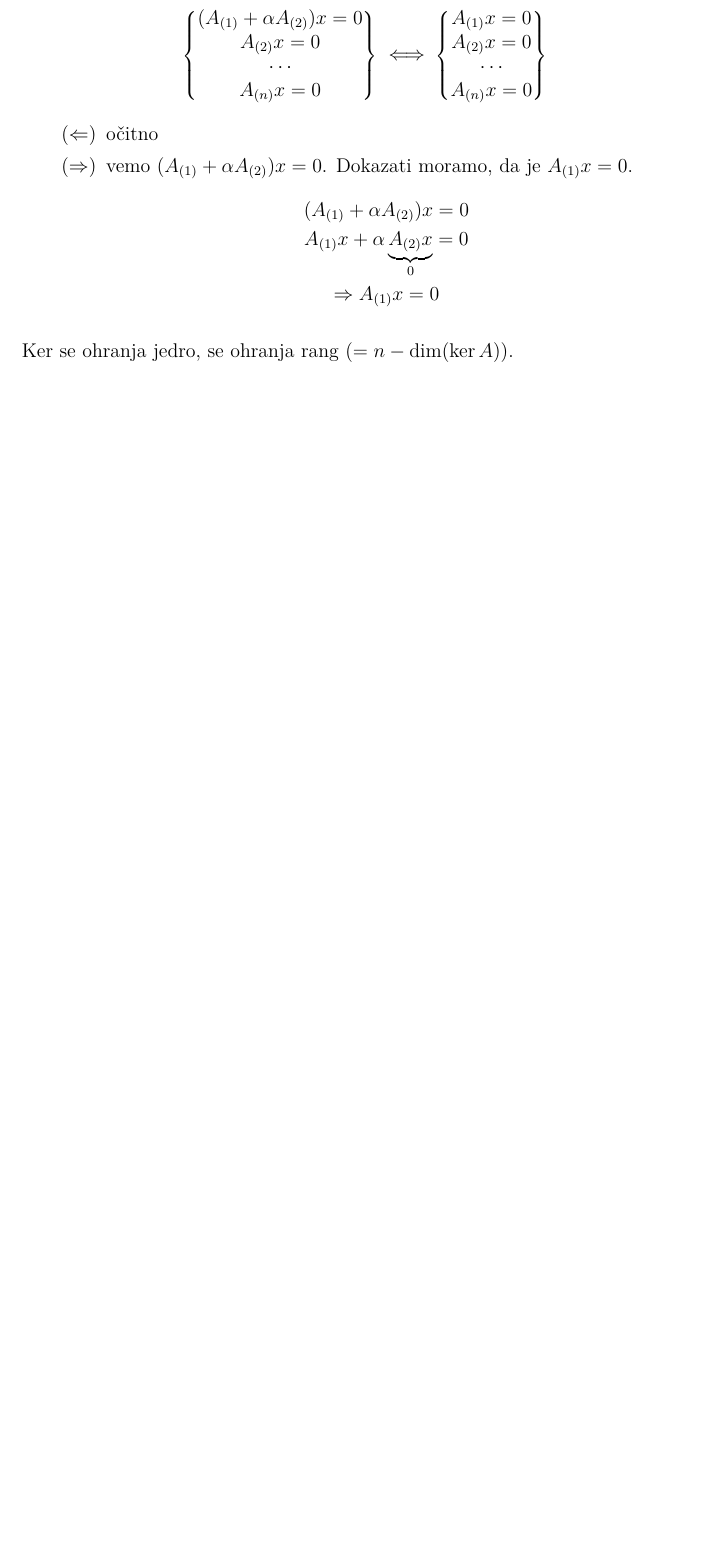
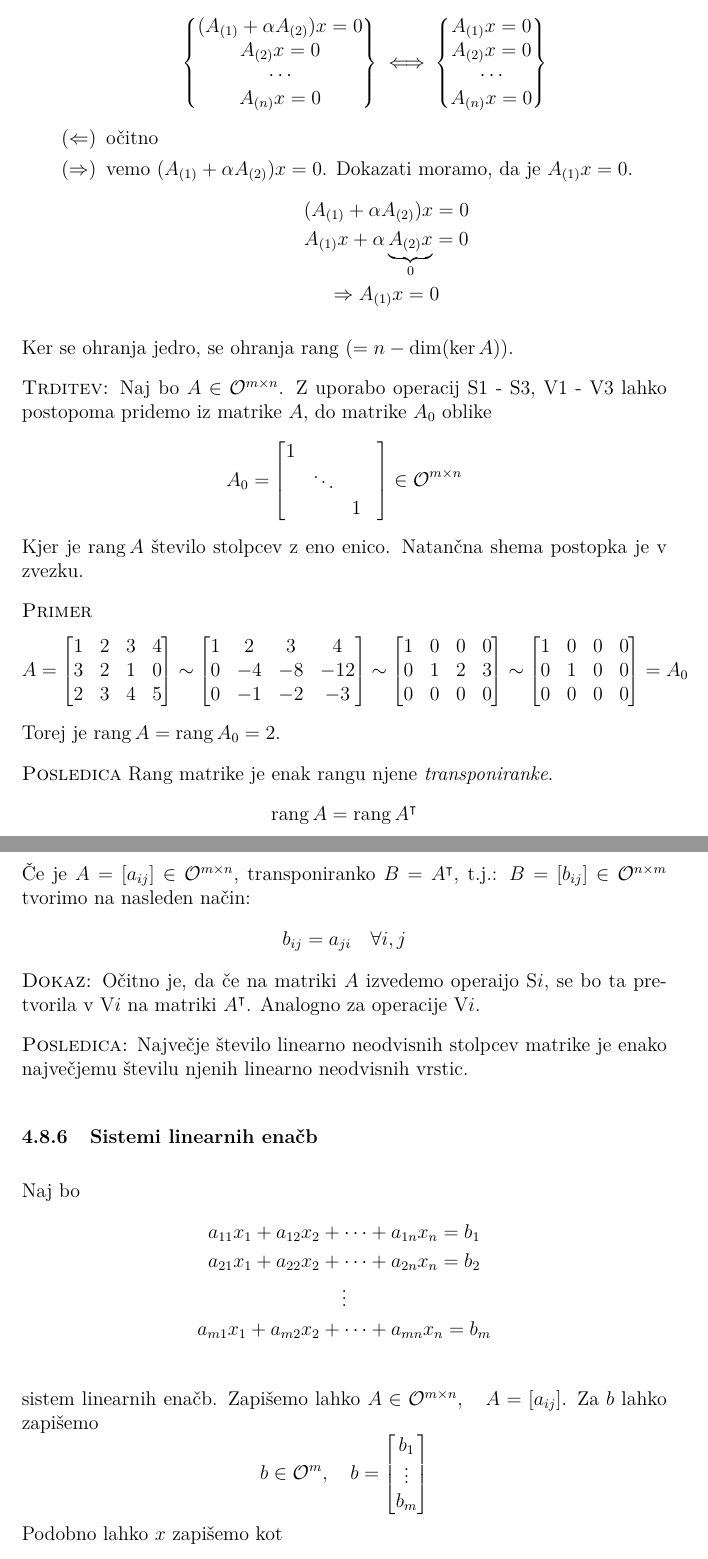
Before and after one commit to DzinVision/matematika-zapiski, a LaTeX document (Algebra_1/Algebra_1.tex, which reads Algebra_1/sections/04_vektorski_prostori.tex): part of page 75 of 75 before the commit and two parts of pages 75 and 76 of 78 after it, the two joined at a grey line, cut so that both start at the same text, the shorter picture padded with empty space. Compiled offline with pdfLaTeX.

Commit message:
updated algebra 1

```diff
--- a/Algebra_1/Algebra_1.tex
+++ b/Algebra_1/Algebra_1.tex
@@ -14,6 +14,7 @@
 \usepackage[normalem]{ulem}
 \usepackage{float}
 \usepackage{pifont}
+\usepackage{arydshln}
 \usepackage{tikz}
 
 \setlength{\parindent}{0px}
--- a/Algebra_1/sections/04_vektorski_prostori.tex
+++ b/Algebra_1/sections/04_vektorski_prostori.tex
@@ -1236,3 +1236,69 @@ x \in \ker A \iff Ax = 0 \iff A_{i} x = 0, \quad i = 1, \ldots, m
 	\end{itemize}
 \end{enumerate}
 Ker se ohranja jedro, se ohranja rang ($= n - \dim (\ker A)$).
+
+\textsc{Trditev:} Naj bo $A \in \OO^{m \times n}$. Z uporabo operacij S1 - S3, V1 - V3 lahko postopoma pridemo iz matrike $A$, do matrike $A_0$ oblike
+\begin{equation*}
+A_0 = \begin{bmatrix}
+1 &  &  &  \\
+ & \ddots &  & \\
+ &  & 1 &
+\end{bmatrix} \in \OO^{m \times n}
+\end{equation*}
+Kjer je $\rang A$ "stevilo stolpcev z eno enico. Natan"cna shema postopka je v zvezku.
+
+\textsc{Primer}
+\begin{equation*}
+A = \begin{bmatrix}
+1 & 2 & 3 & 4 \\
+3 & 2 & 1 & 0 \\
+2 & 3 & 4 & 5
+\end{bmatrix} \sim
+\begin{bmatrix}
+1 & 2 & 3 & 4 \\
+0 & -4 & -8 & -12 \\
+0 & -1 & -2 & -3
+\end{bmatrix} \sim
+\begin{bmatrix}
+1 & 0 & 0 & 0 \\
+0 & 1 & 2 & 3 \\
+0 & 0 & 0 & 0
+\end{bmatrix} \sim
+\begin{bmatrix}
+1 & 0 & 0 & 0 \\
+0 & 1 & 0 & 0 \\
+0 & 0 & 0 & 0
+\end{bmatrix} = A_0
+\end{equation*}
+Torej je $\rang A = \rang A_0 = 2$.
+
+\textsc{Posledica} Rang matrike je enak rangu njene \emph{transponiranke}.
+\begin{equation*}
+\rang A = \rang A^\intercal
+\end{equation*}
+"Ce je $A = [a_{ij}] \in \OO^{m \times n}$, transponiranko $B = A^\intercal$, t.j.: $B = [b_{ij}] \in \OO^{n \times m}$ tvorimo na nasleden na"cin:
+\begin{equation*}
+b_{ij} = a_{ji} \quad \forall i, j
+\end{equation*}
+\textsc{Dokaz:} O"citno je, da "ce na matriki $A$ izvedemo operaijo S$i$, se bo ta pretvorila v V$i$ na matriki $A^\intercal$. Analogno za operacije V$i$.
+
+\textsc{Posledica:} Najve"cje "stevilo linearno neodvisnih stolpcev matrike je enako najve"cjemu "stevilu njenih linearno neodvisnih vrstic.
+
+\subsubsection{Sistemi linearnih ena"cb}
+Naj bo
+\begin{gather*}
+a_{11} x_1 + a_{12} x_2 + \cdots + a_{1n} x_n = b_1 \\
+a_{21} x_1 + a_{22} x_2 + \cdots + a_{2n} x_n = b_2 \\
+\vdots \\
+a_{m1} x_1 + a_{m2} x_2 + \cdots + a_{mn} x_n = b_m \\
+\end{gather*}
+sistem linearnih ena"cb. Zapi"semo lahko $A \in \OO^{m \times n}, \quad A = [a_{ij}]$. Za $b$ lahko zapi"semo
+\begin{equation*}
+b \in \OO^m, \quad b = \begin{bmatrix}
+b_1 \\
+\vdots \\
+b_m
+\end{bmatrix}
+\end{equation*}
+Podobno lahko $x$ zapi"semo kot
+\begin{equation*}
@@ -1238,0 +1310 @@ Ker se ohranja jedro, se ohranja rang ($= n - \dim (\ker A)$).
+\end{equation*}
```
Also changed, not shown: Algebra_1/Algebra_1.pdf, Algebra_1/sections/04_vektorski_prostori.tex (84 more changed lines).
